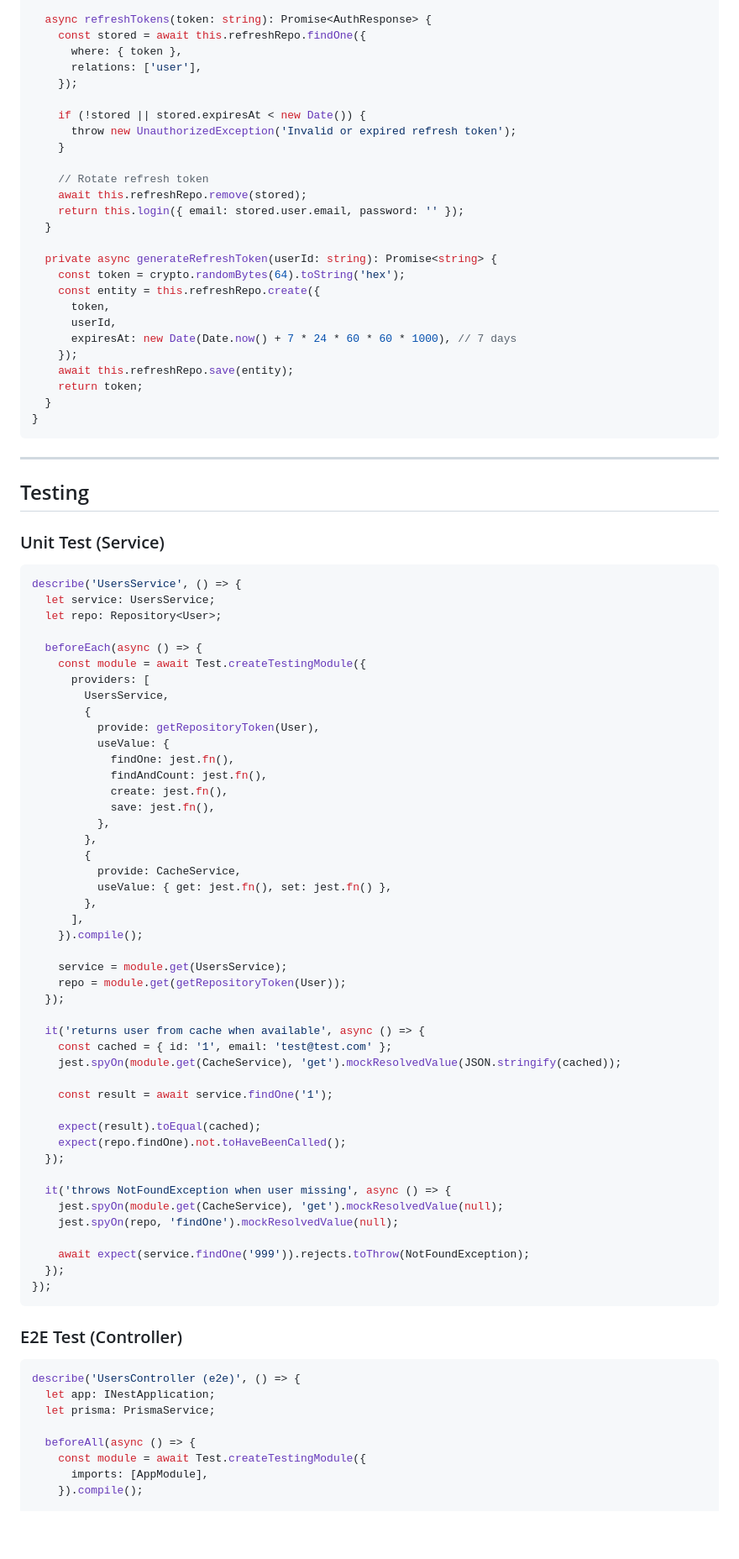
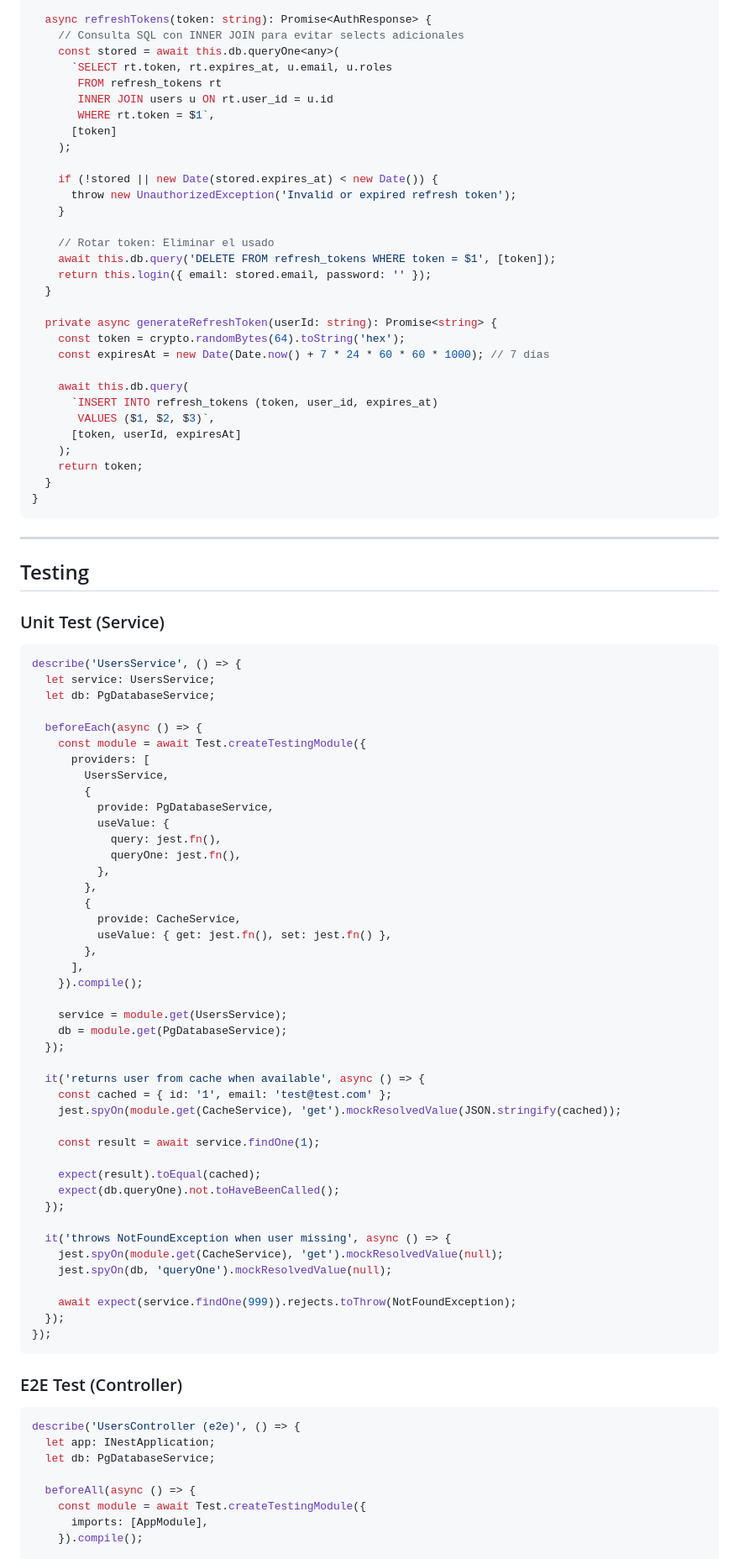
Before and after one commit to galz35/configcode, a Markdown page: docs/nestjs/index.md, the part around one of its changes. Shown at 84% size. Rendered like a GitHub page; blank space fills up the shorter version.

````diff
--- a/docs/nestjs/index.md
+++ b/docs/nestjs/index.md
@@ -982,28 +986,33 @@ export class AuthService {
   }
 
   async refreshTokens(token: string): Promise<AuthResponse> {
-    const stored = await this.refreshRepo.findOne({
-      where: { token },
-      relations: ['user'],
-    });
+    // Consulta SQL con INNER JOIN para evitar selects adicionales
+    const stored = await this.db.queryOne<any>(
+      `SELECT rt.token, rt.expires_at, u.email, u.roles
+       FROM refresh_tokens rt
+       INNER JOIN users u ON rt.user_id = u.id
+       WHERE rt.token = $1`,
+      [token]
+    );
 
-    if (!stored || stored.expiresAt < new Date()) {
+    if (!stored || new Date(stored.expires_at) < new Date()) {
       throw new UnauthorizedException('Invalid or expired refresh token');
     }
 
-    // Rotate refresh token
-    await this.refreshRepo.remove(stored);
-    return this.login({ email: stored.user.email, password: '' });
+    // Rotar token: Eliminar el usado
+    await this.db.query('DELETE FROM refresh_tokens WHERE token = $1', [token]);
+    return this.login({ email: stored.email, password: '' });
   }
 
   private async generateRefreshToken(userId: string): Promise<string> {
     const token = crypto.randomBytes(64).toString('hex');
-    const entity = this.refreshRepo.create({
-      token,
-      userId,
-      expiresAt: new Date(Date.now() + 7 * 24 * 60 * 60 * 1000), // 7 days
-    });
-    await this.refreshRepo.save(entity);
+    const expiresAt = new Date(Date.now() + 7 * 24 * 60 * 60 * 1000); // 7 días
+
+    await this.db.query(
+      `INSERT INTO refresh_tokens (token, user_id, expires_at)
+       VALUES ($1, $2, $3)`,
+      [token, userId, expiresAt]
+    );
     return token;
   }
 }
@@ -1018,19 +1027,17 @@ export class AuthService {
 ```typescript
 describe('UsersService', () => {
   let service: UsersService;
-  let repo: Repository<User>;
+  let db: PgDatabaseService;
 
   beforeEach(async () => {
     const module = await Test.createTestingModule({
       providers: [
         UsersService,
         {
-          provide: getRepositoryToken(User),
+          provide: PgDatabaseService,
           useValue: {
-            findOne: jest.fn(),
-            findAndCount: jest.fn(),
-            create: jest.fn(),
-            save: jest.fn(),
+            query: jest.fn(),
+            queryOne: jest.fn(),
           },
         },
         {
@@ -1041,24 +1048,24 @@ describe('UsersService', () => {
     }).compile();
 
     service = module.get(UsersService);
-    repo = module.get(getRepositoryToken(User));
+    db = module.get(PgDatabaseService);
   });
 
   it('returns user from cache when available', async () => {
     const cached = { id: '1', email: 'test@test.com' };
     jest.spyOn(module.get(CacheService), 'get').mockResolvedValue(JSON.stringify(cached));
 
-    const result = await service.findOne('1');
+    const result = await service.findOne(1);
 
     expect(result).toEqual(cached);
-    expect(repo.findOne).not.toHaveBeenCalled();
+    expect(db.queryOne).not.toHaveBeenCalled();
   });
 
   it('throws NotFoundException when user missing', async () => {
     jest.spyOn(module.get(CacheService), 'get').mockResolvedValue(null);
-    jest.spyOn(repo, 'findOne').mockResolvedValue(null);
+    jest.spyOn(db, 'queryOne').mockResolvedValue(null);
 
-    await expect(service.findOne('999')).rejects.toThrow(NotFoundException);
+    await expect(service.findOne(999)).rejects.toThrow(NotFoundException);
   });
 });
 ```
@@ -1068,7 +1075,7 @@ describe('UsersService', () => {
 ```typescript
 describe('UsersController (e2e)', () => {
   let app: INestApplication;
-  let prisma: PrismaService;
+  let db: PgDatabaseService;
 
   beforeAll(async () => {
     const module = await Test.createTestingModule({
````
Also changed, not shown: other parts of docs/nestjs/index.md (+131 -126 lines).
